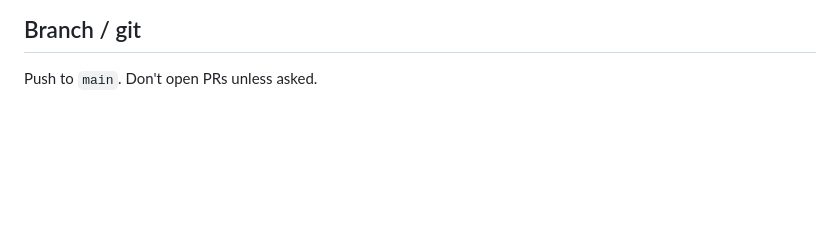
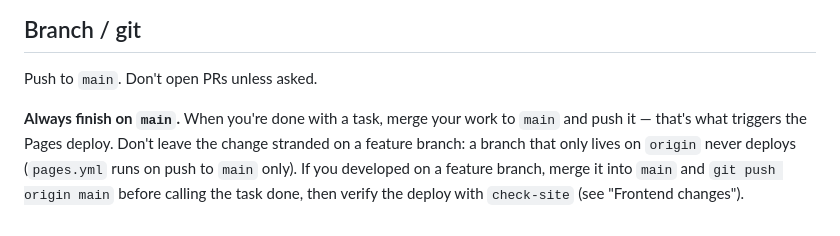
Before and after one commit to mrahtz/safety-dashboard, a Markdown page: CLAUDE.md, the part around the change. Rendered like a GitHub page; blank space fills up the shorter version.

Commit message:
Document: always merge to main and push when finishing a task

```diff
--- a/CLAUDE.md
+++ b/CLAUDE.md
@@ -199,3 +199,10 @@ The two are not interchangeable.
 ## Branch / git
 
 Push to `main`. Don't open PRs unless asked.
+
+**Always finish on `main`.** When you're done with a task, merge your work to
+`main` and push it — that's what triggers the Pages deploy. Don't leave the
+change stranded on a feature branch: a branch that only lives on `origin` never
+deploys (`pages.yml` runs on push to `main` only). If you developed on a feature
+branch, merge it into `main` and `git push origin main` before calling the task
+done, then verify the deploy with `check-site` (see "Frontend changes").
```
